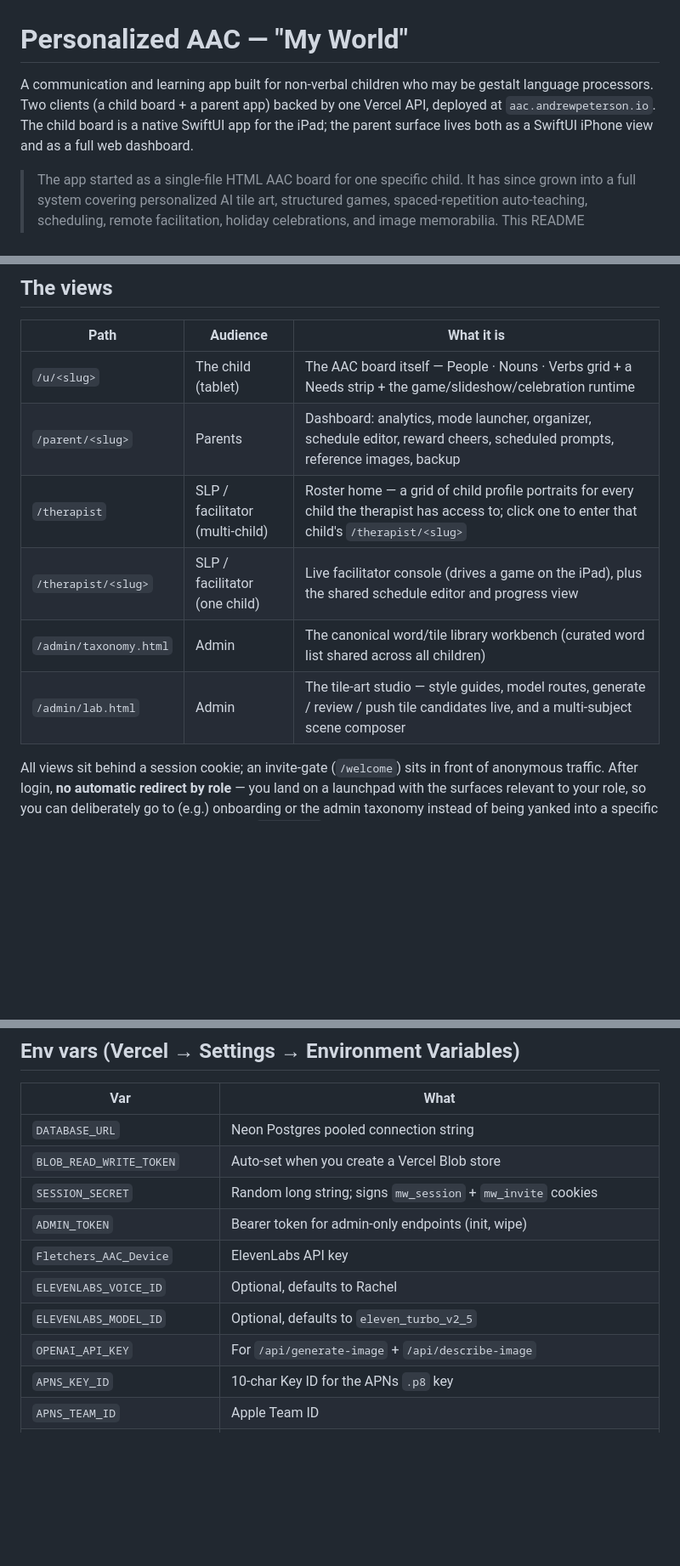
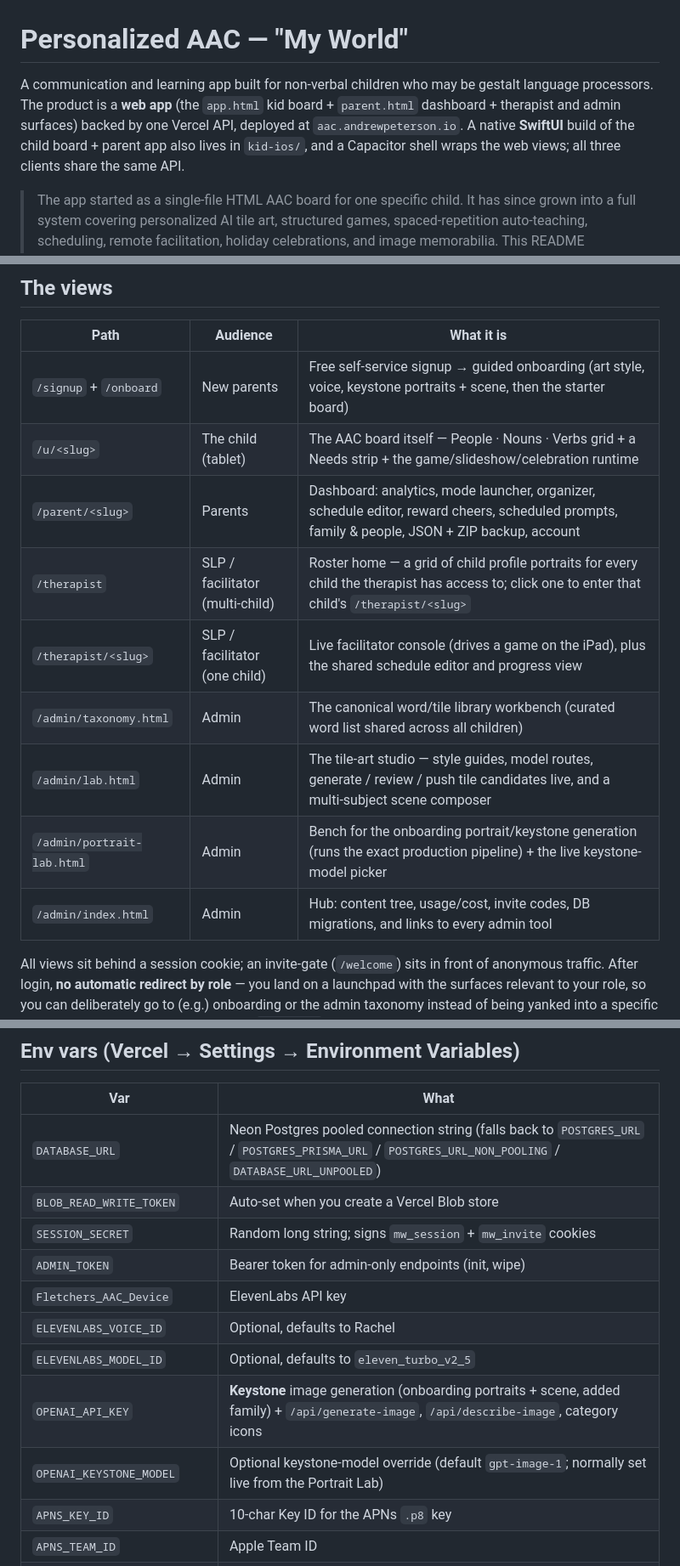
Before and after one commit to MelvinSninkle/PersonalizedAAC, a Markdown page: README.md, 3 parts joined by grey strips. Shown at 85% size. GitHub-like rendering; blank space fills up the shorter version.

```diff
--- a/README.md
+++ b/README.md
@@ -1,6 +1,6 @@
 # Personalized AAC — "My World"
 
-A communication and learning app built for non-verbal children who may be gestalt language processors. Two clients (a child board + a parent app) backed by one Vercel API, deployed at `aac.andrewpeterson.io`. The child board is a native SwiftUI app for the iPad; the parent surface lives both as a SwiftUI iPhone view and as a full web dashboard.
+A communication and learning app built for non-verbal children who may be gestalt language processors. The product is a **web app** (the `app.html` kid board + `parent.html` dashboard + therapist and admin surfaces) backed by one Vercel API, deployed at `aac.andrewpeterson.io`. A native **SwiftUI** build of the child board + parent app also lives in `kid-ios/`, and a Capacitor shell wraps the web views; all three clients share the same API.
 
 > The app started as a single-file HTML AAC board for one specific child. It has since grown into a full system covering personalized AI tile art, structured games, spaced-repetition auto-teaching, scheduling, remote facilitation, holiday celebrations, and image memorabilia. This README documents the current shape — see git history for the journey.
 
@@ -37,12 +44,15 @@ The recent feature waves, in the rough order they shipped:
 
 | Path | Audience | What it is |
 |---|---|---|
+| `/signup` + `/onboard` | New parents | Free self-service signup → guided onboarding (art style, voice, keystone portraits + scene, then the starter board) |
 | `/u/<slug>` | The child (tablet) | The AAC board itself — People · Nouns · Verbs grid + a Needs strip + the game/slideshow/celebration runtime |
-| `/parent/<slug>` | Parents | Dashboard: analytics, mode launcher, organizer, schedule editor, reward cheers, scheduled prompts, reference images, backup |
+| `/parent/<slug>` | Parents | Dashboard: analytics, mode launcher, organizer, schedule editor, reward cheers, scheduled prompts, family & people, JSON + ZIP backup, account |
 | `/therapist` | SLP / facilitator (multi-child) | Roster home — a grid of child profile portraits for every child the therapist has access to; click one to enter that child's `/therapist/<slug>` |
 | `/therapist/<slug>` | SLP / facilitator (one child) | Live facilitator console (drives a game on the iPad), plus the shared schedule editor and progress view |
 | `/admin/taxonomy.html` | Admin | The canonical word/tile library workbench (curated word list shared across all children) |
 | `/admin/lab.html` | Admin | The tile-art studio — style guides, model routes, generate / review / push tile candidates live, and a multi-subject scene composer |
+| `/admin/portrait-lab.html` | Admin | Bench for the onboarding portrait/keystone generation (runs the exact production pipeline) + the live keystone-model picker |
+| `/admin/index.html` | Admin | Hub: content tree, usage/cost, invite codes, DB migrations, and links to every admin tool |
 
 All views sit behind a session cookie; an invite-gate (`/welcome`) sits in front of anonymous traffic. After login, **no automatic redirect by role** — you land on a launchpad with the surfaces relevant to your role, so you can deliberately go to (e.g.) onboarding or the admin taxonomy instead of being yanked into a specific child's view. The kid iPad still opens its `/u/<slug>` URL directly.
 
@@ -584,14 +584,15 @@ Wire-level, the endpoint builds an ordered `image[]` (style first, then each sub
 
 | Var | What |
 |---|---|
-| `DATABASE_URL` | Neon Postgres pooled connection string |
+| `DATABASE_URL` | Neon Postgres pooled connection string (falls back to `POSTGRES_URL` / `POSTGRES_PRISMA_URL` / `POSTGRES_URL_NON_POOLING` / `DATABASE_URL_UNPOOLED`) |
 | `BLOB_READ_WRITE_TOKEN` | Auto-set when you create a Vercel Blob store |
 | `SESSION_SECRET` | Random long string; signs `mw_session` + `mw_invite` cookies |
 | `ADMIN_TOKEN` | Bearer token for admin-only endpoints (init, wipe) |
 | `Fletchers_AAC_Device` | ElevenLabs API key |
 | `ELEVENLABS_VOICE_ID` | Optional, defaults to Rachel |
 | `ELEVENLABS_MODEL_ID` | Optional, defaults to `eleven_turbo_v2_5` |
-| `OPENAI_API_KEY` | For `/api/generate-image` + `/api/describe-image` |
+| `OPENAI_API_KEY` | **Keystone** image generation (onboarding portraits + scene, added family) + `/api/generate-image`, `/api/describe-image`, category icons |
+| `OPENAI_KEYSTONE_MODEL` | Optional keystone-model override (default `gpt-image-1`; normally set live from the Portrait Lab) |
 | `APNS_KEY_ID` | 10-char Key ID for the APNs `.p8` key |
 | `APNS_TEAM_ID` | Apple Team ID |
 | `APNS_BUNDLE_ID` | `io.andrewpeterson.myworld` |
```
Also changed, not shown: other parts of README.md (+28 -28 lines).
